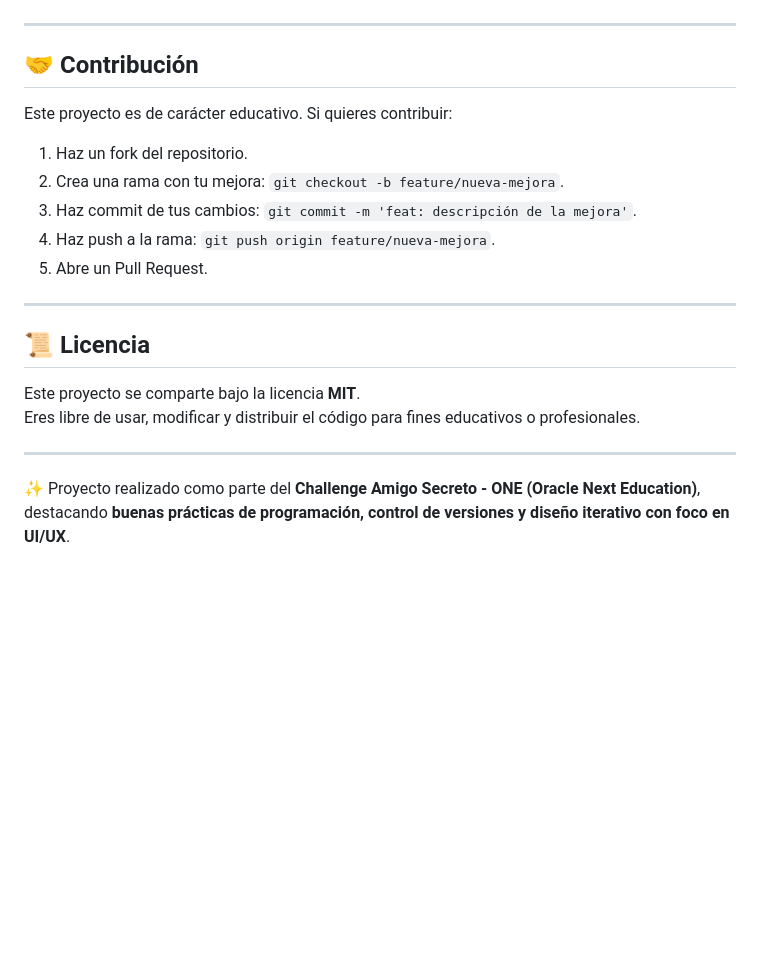
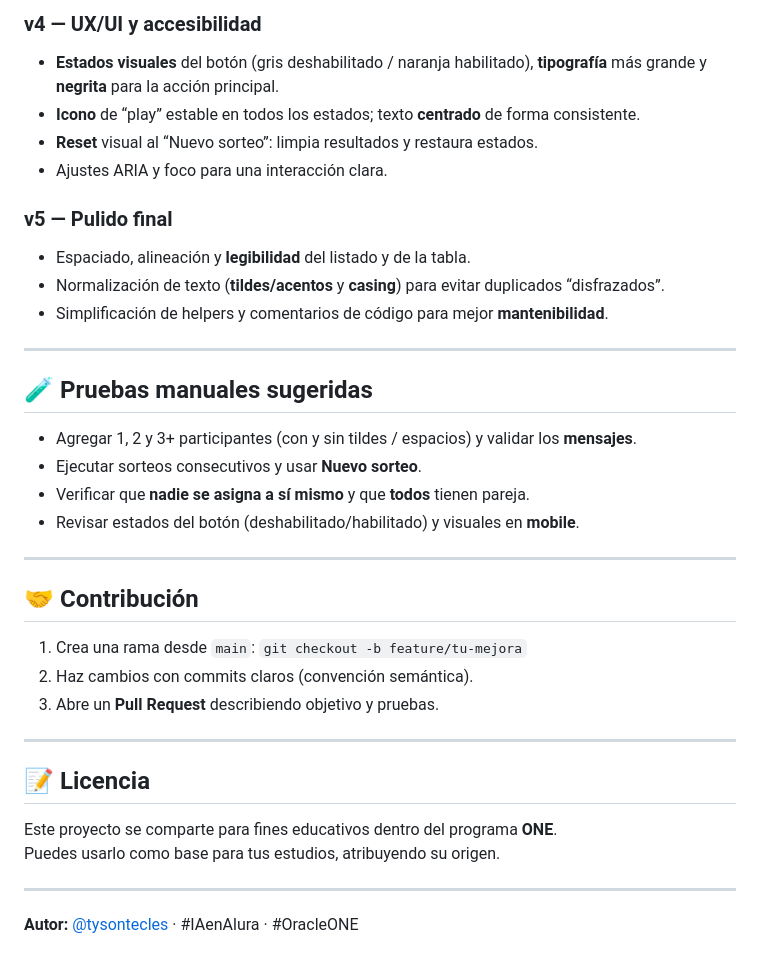
Before and after one commit to Tysontecles/challenge-amigo-secreto_esp-main, a Markdown page: README.md, the part around one of its changes. Drawn GitHub-style; blank space fills up the shorter version.

```diff
--- a/README.md
+++ b/README.md
@@ -59,22 +104,35 @@ Este proyecto se gestionó simulando un **entorno laboral real**:
+### v4 — UX/UI y accesibilidad
+- **Estados visuales** del botón (gris deshabilitado / naranja habilitado), **tipografía** más grande y **negrita** para la acción principal.
+- **Icono** de “play” estable en todos los estados; texto **centrado** de forma consistente.
+- **Reset** visual al “Nuevo sorteo”: limpia resultados y restaura estados.
+- Ajustes ARIA y foco para una interacción clara.
+
+### v5 — Pulido final
+- Espaciado, alineación y **legibilidad** del listado y de la tabla.
+- Normalización de texto (**tildes/acentos** y **casing**) para evitar duplicados “disfrazados”.
+- Simplificación de helpers y comentarios de código para mejor **mantenibilidad**.
+
+---
+
+## 🧪 Pruebas manuales sugeridas
+- Agregar 1, 2 y 3+ participantes (con y sin tildes / espacios) y validar los **mensajes**.
+- Ejecutar sorteos consecutivos y usar **Nuevo sorteo**.
+- Verificar que **nadie se asigna a sí mismo** y que **todos** tienen pareja.
+- Revisar estados del botón (deshabilitado/habilitado) y visuales en **mobile**.
 
 ---
 
 ## 🤝 Contribución
-
-Este proyecto es de carácter educativo. Si quieres contribuir:
-1. Haz un fork del repositorio.
-2. Crea una rama con tu mejora: `git checkout -b feature/nueva-mejora`.
-3. Haz commit de tus cambios: `git commit -m 'feat: descripción de la mejora'`.
-4. Haz push a la rama: `git push origin feature/nueva-mejora`.
-5. Abre un Pull Request.
+1. Crea una rama desde `main`: `git checkout -b feature/tu-mejora`
+2. Haz cambios con commits claros (convención semántica).
+3. Abre un **Pull Request** describiendo objetivo y pruebas.
 
 ---
 
-## 📜 Licencia
-
-Este proyecto se comparte bajo la licencia **MIT**.
-Eres libre de usar, modificar y distribuir el código para fines educativos o profesionales.
+## 📝 Licencia
+Este proyecto se comparte para fines educativos dentro del programa **ONE**.
+Puedes usarlo como base para tus estudios, atribuyendo su origen.
 
 ---
 
-✨ Proyecto realizado como parte del **Challenge Amigo Secreto - ONE (Oracle Next Education)**, destacando **buenas prácticas de programación, control de versiones y diseño iterativo con foco en UI/UX**.
+**Autor:** [@tysontecles](https://github.com/tysontecles) · #IAenAlura · #OracleONE
```
Also changed, not shown: other parts of README.md (+84 -39 lines).
